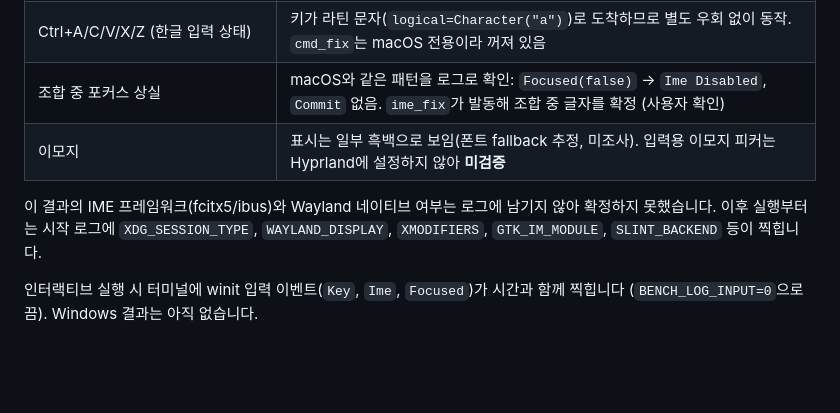
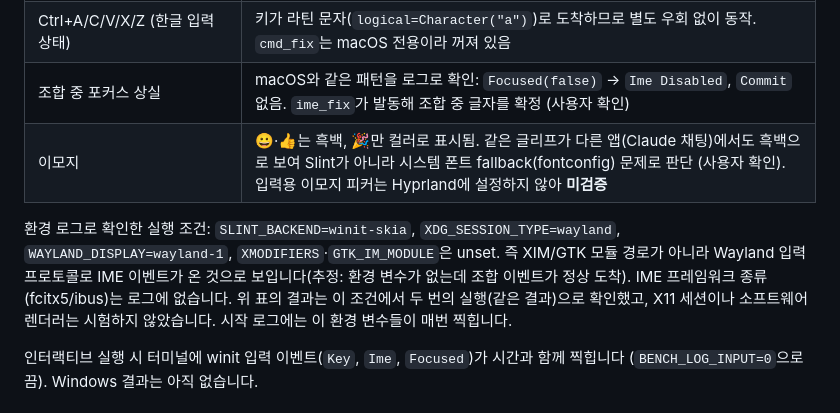
Before and after one commit to PtCookie/rust-gui-benchmark, a Markdown page: README.md, the part around the change. GitHub-like rendering; blank space fills up the shorter version.

Commit message:
README: record Linux widget environment and emoji font finding

```diff
--- a/README.md
+++ b/README.md
@@ -218,9 +218,9 @@ python3 scripts/summarize.py
 | 한글 조합, 조합 중 Enter/Backspace/방향키, Tab 이동 | 정상 (사용자 확인) |
 | Ctrl+A/C/V/X/Z (한글 입력 상태) | 키가 라틴 문자(`logical=Character("a")`)로 도착하므로 별도 우회 없이 동작. `cmd_fix`는 macOS 전용이라 꺼져 있음 |
 | 조합 중 포커스 상실 | macOS와 같은 패턴을 로그로 확인: `Focused(false)` → `Ime Disabled`, `Commit` 없음. `ime_fix`가 발동해 조합 중 글자를 확정 (사용자 확인) |
-| 이모지 | 표시는 일부 흑백으로 보임(폰트 fallback 추정, 미조사). 입력용 이모지 피커는 Hyprland에 설정하지 않아 **미검증** |
+| 이모지 | 😀·👍는 흑백, 🎉만 컬러로 표시됨. 같은 글리프가 다른 앱(Claude 채팅)에서도 흑백으로 보여 Slint가 아니라 시스템 폰트 fallback(fontconfig) 문제로 판단 (사용자 확인). 입력용 이모지 피커는 Hyprland에 설정하지 않아 **미검증** |
 
-이 결과의 IME 프레임워크(fcitx5/ibus)와 Wayland 네이티브 여부는 로그에 남기지 않아 확정하지 못했습니다. 이후 실행부터는 시작 로그에 `XDG_SESSION_TYPE`, `WAYLAND_DISPLAY`, `XMODIFIERS`, `GTK_IM_MODULE`, `SLINT_BACKEND` 등이 찍힙니다.
+환경 로그로 확인한 실행 조건: `SLINT_BACKEND=winit-skia`, `XDG_SESSION_TYPE=wayland`, `WAYLAND_DISPLAY=wayland-1`, `XMODIFIERS`·`GTK_IM_MODULE`은 unset. 즉 XIM/GTK 모듈 경로가 아니라 Wayland 입력 프로토콜로 IME 이벤트가 온 것으로 보입니다(추정: 환경 변수가 없는데 조합 이벤트가 정상 도착). IME 프레임워크 종류(fcitx5/ibus)는 로그에 없습니다. 위 표의 결과는 이 조건에서 두 번의 실행(같은 결과)으로 확인했고, X11 세션이나 소프트웨어 렌더러는 시험하지 않았습니다. 시작 로그에는 이 환경 변수들이 매번 찍힙니다.
 
 인터랙티브 실행 시 터미널에 winit 입력 이벤트(`Key`, `Ime`, `Focused`)가 시간과 함께 찍힙니다 (`BENCH_LOG_INPUT=0`으로 끔). Windows 결과는 아직 없습니다.
 
```
